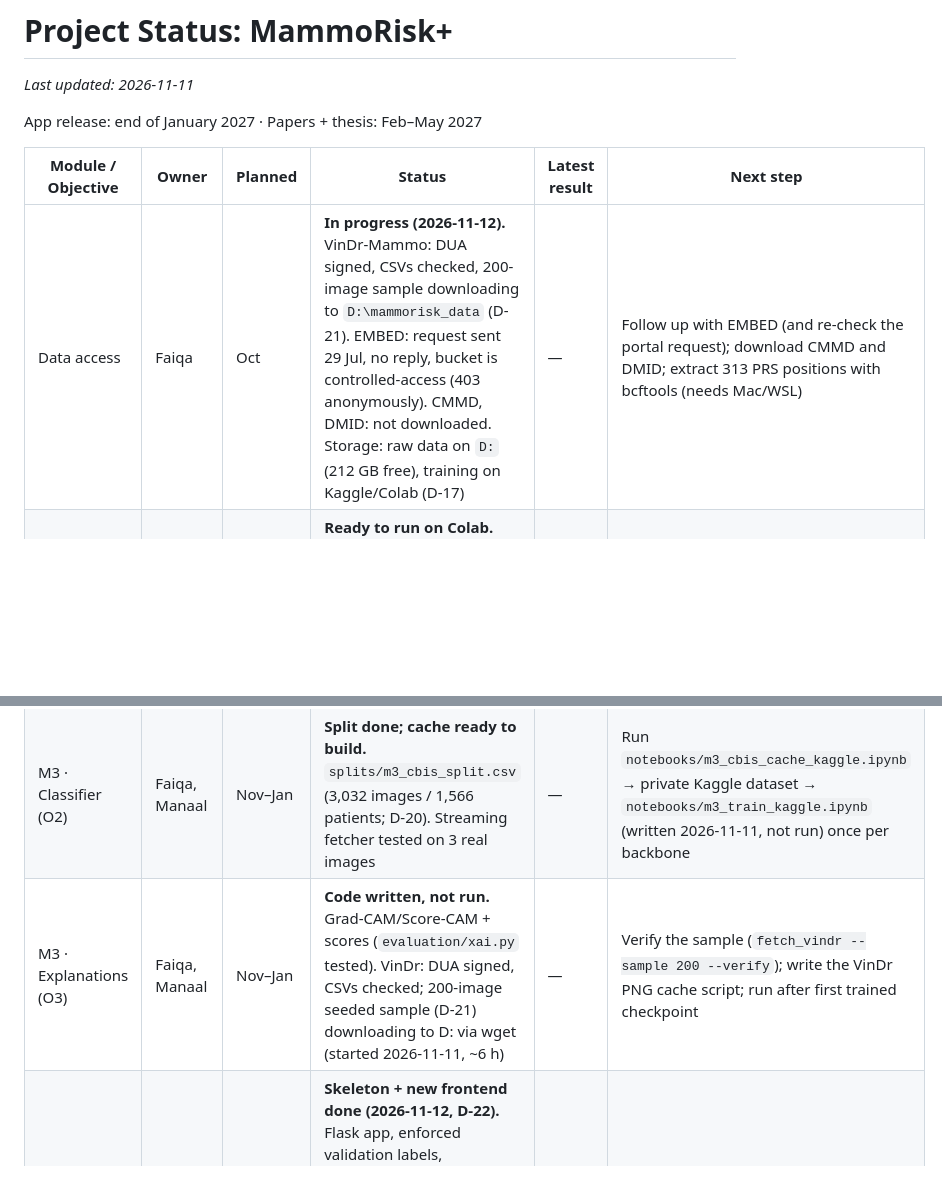
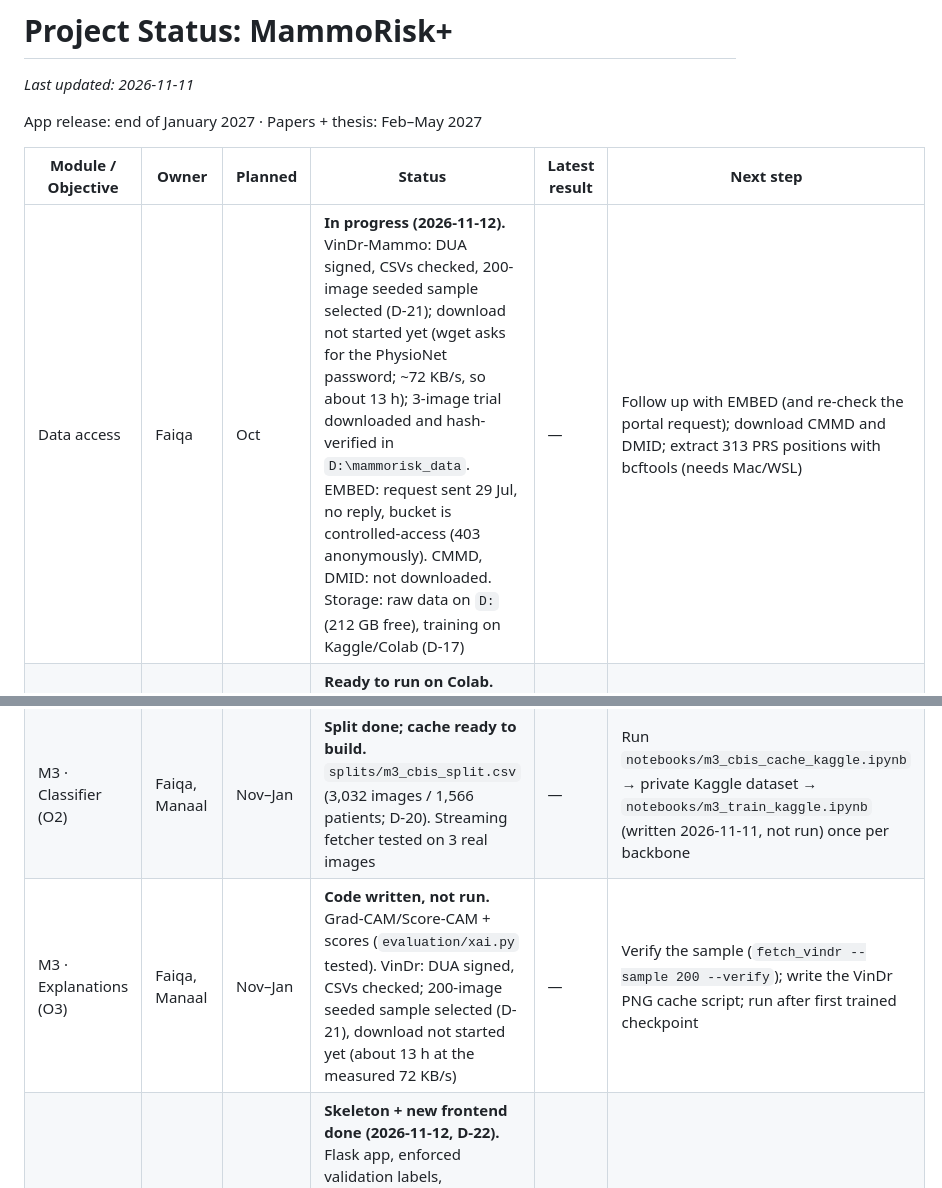
Before and after one commit to FaiqaZarar/MammoRisk-Plus, a Markdown page: docs/STATUS.md, 2 parts joined by grey strips. GitHub-like rendering; blank space fills up the shorter version.

Commit message:
Docs: correct STATUS, the VinDr sample download has not started yet
STATUS said the 200-image sample was downloading. It is selected, and only a 3-image trial has been downloaded and hash-verified. Also update the time estimate to about 13 h at the measured 72 KB/s.

Co-Authored-By: Claude Sonnet 5.5 <noreply@anthropic.com>

```diff
--- a/docs/STATUS.md
+++ b/docs/STATUS.md
@@ -5,11 +5,11 @@ App release: end of January 2027 · Papers + thesis: Feb–May 2027
 
 | Module / Objective | Owner | Planned | Status | Latest result | Next step |
 |---|---|---|---|---|---|
-| Data access | Faiqa | Oct | **In progress (2026-11-12).** VinDr-Mammo: DUA signed, CSVs checked, 200-image sample downloading to `D:\mammorisk_data` (D-21). EMBED: request sent 29 Jul, no reply, bucket is controlled-access (403 anonymously). CMMD, DMID: not downloaded. Storage: raw data on `D:` (212 GB free), training on Kaggle/Colab (D-17) | — | Follow up with EMBED (and re-check the portal request); download CMMD and DMID; extract 313 PRS positions with bcftools (needs Mac/WSL) |
+| Data access | Faiqa | Oct | **In progress (2026-11-12).** VinDr-Mammo: DUA signed, CSVs checked, 200-image seeded sample selected (D-21); download not started yet (wget asks for the PhysioNet password; ~72 KB/s, so about 13 h); 3-image trial downloaded and hash-verified in `D:\mammorisk_data`. EMBED: request sent 29 Jul, no reply, bucket is controlled-access (403 anonymously). CMMD, DMID: not downloaded. Storage: raw data on `D:` (212 GB free), training on Kaggle/Colab (D-17) | — | Follow up with EMBED (and re-check the portal request); download CMMD and DMID; extract 313 PRS positions with bcftools (needs Mac/WSL) |
 | M2 · PRS (O1, core) | Pukhraj | Oct–Nov | **Ready to run on Colab.** GRCh38 + gnomAD HGDP+1KG callset (D-19); samples step run on real metadata: 394 people (CEU 121, Pakistani pooled 273) | — (no PRS scores yet) | Run `notebooks/m2_prs_colab.ipynb`; record coverage + % reclassified here; Pukhraj reviews D-14/D-19 |
 | M1 · Mirai on EMBED (O4) | Faiqa | Nov–Dec | **Code done, no data yet.** Cohort builder, OncoServe client, evaluation (6 tests pass) | — | Get EMBED tables; verify `COLUMNS` + OncoServe API (D-15); install Docker |
 | M3 · Classifier (O2) | Faiqa, Manaal | Nov–Jan | **Split done; cache ready to build.** `splits/m3_cbis_split.csv` (3,032 images / 1,566 patients; D-20). Streaming fetcher tested on 3 real images | — | Run `notebooks/m3_cbis_cache_kaggle.ipynb` → private Kaggle dataset → `notebooks/m3_train_kaggle.ipynb` (written 2026-11-11, not run) once per backbone |
-| M3 · Explanations (O3) | Faiqa, Manaal | Nov–Jan | **Code written, not run.** Grad-CAM/Score-CAM + scores (`evaluation/xai.py` tested). VinDr: DUA signed, CSVs checked; 200-image seeded sample (D-21) downloading to D: via wget (started 2026-11-11, ~6 h) | — | Verify the sample (`fetch_vindr --sample 200 --verify`); write the VinDr PNG cache script; run after first trained checkpoint |
+| M3 · Explanations (O3) | Faiqa, Manaal | Nov–Jan | **Code written, not run.** Grad-CAM/Score-CAM + scores (`evaluation/xai.py` tested). VinDr: DUA signed, CSVs checked; 200-image seeded sample selected (D-21), download not started yet (about 13 h at the measured 72 KB/s) | — | Verify the sample (`fetch_vindr --sample 200 --verify`); write the VinDr PNG cache script; run after first trained checkpoint |
 | Platform (O5) | Manaal | Dec–Jan | **Skeleton + new frontend done (2026-11-12, D-22).** Flask app, enforced validation labels, login/CSRF, PDF, reliability matrix, result pages with figures, evidence page, dashboard, stamped demo mode (37 app tests pass; Docker untested; D-16/D-22 await Manaal) | — | Manaal reviews D-16; wire adapters once models exist |
 | Evaluation (shared) | Faiqa | — | **Done.** DeLong, bootstrap, IPCW C-index, td-AUC, calibration, XAI scores (14 tests pass) | — | — |
 
```
